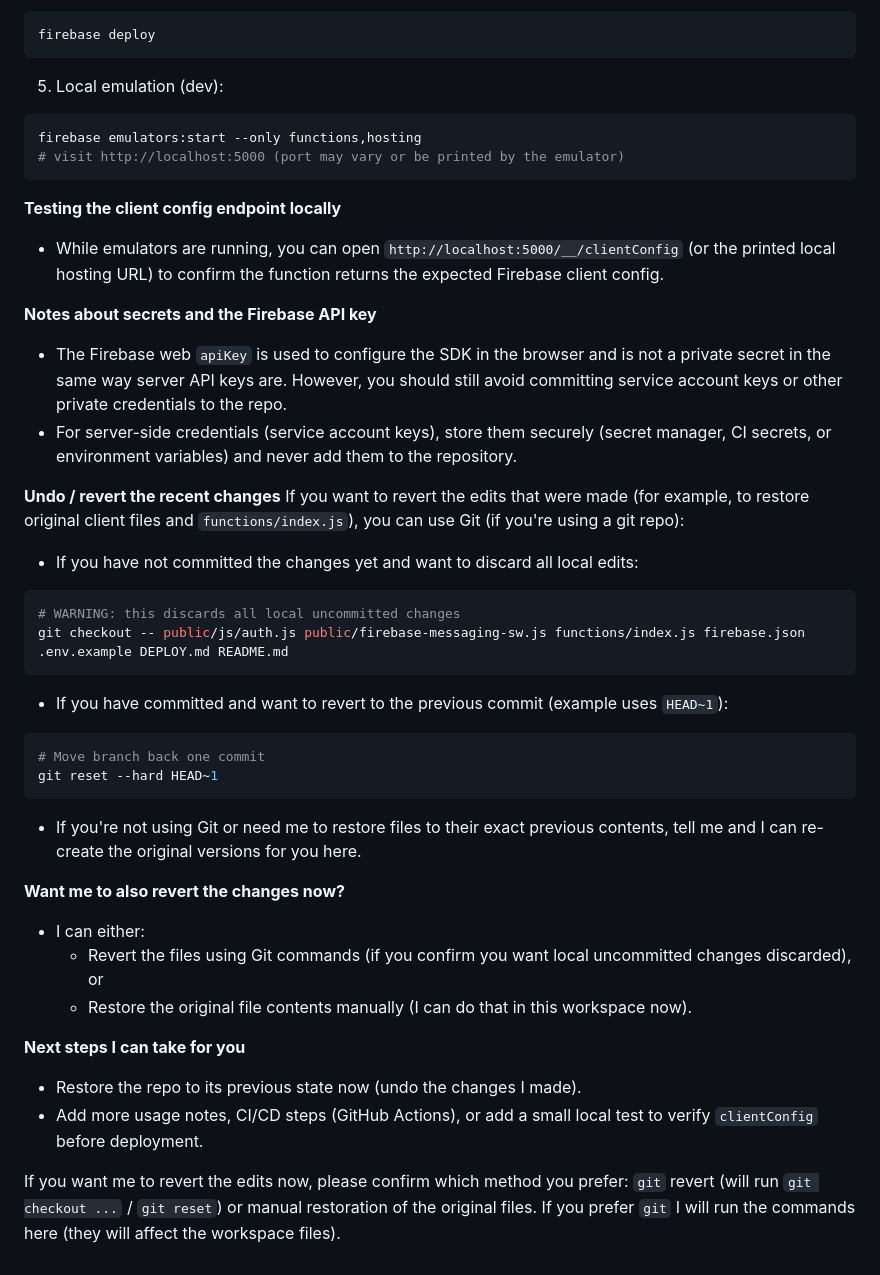
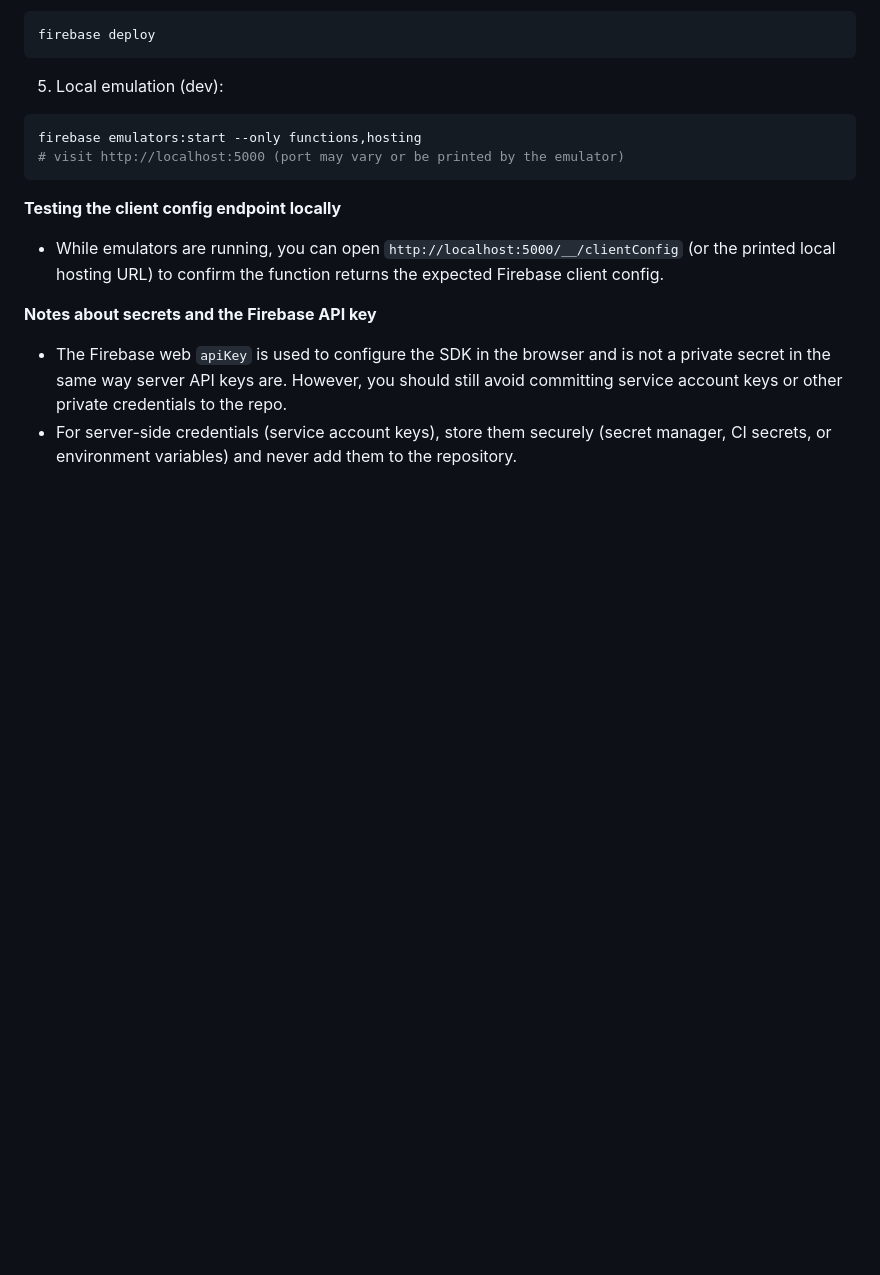
Before and after one commit to Arghknob/collaborative-todo, a Markdown page: README.md, the part around the change. Drawn GitHub-style; blank space fills up the shorter version.

Commit message:
Remove revert instructions from README
Removed instructions for reverting changes and restoring files.

````diff
--- a/README.md
+++ b/README.md
@@ -80,33 +80,3 @@ firebase emulators:start --only functions,hosting
 **Notes about secrets and the Firebase API key**
 - The Firebase web `apiKey` is used to configure the SDK in the browser and is not a private secret in the same way server API keys are. However, you should still avoid committing service account keys or other private credentials to the repo.
 - For server-side credentials (service account keys), store them securely (secret manager, CI secrets, or environment variables) and never add them to the repository.
-
-**Undo / revert the recent changes**
-If you want to revert the edits that were made (for example, to restore original client files and `functions/index.js`), you can use Git (if you're using a git repo):
-
-- If you have not committed the changes yet and want to discard all local edits:
-
-```powershell
-# WARNING: this discards all local uncommitted changes
-git checkout -- public/js/auth.js public/firebase-messaging-sw.js functions/index.js firebase.json .env.example DEPLOY.md README.md
-```
-
-- If you have committed and want to revert to the previous commit (example uses `HEAD~1`):
-
-```powershell
-# Move branch back one commit
-git reset --hard HEAD~1
-```
-
-- If you're not using Git or need me to restore files to their exact previous contents, tell me and I can re-create the original versions for you here.
-
-**Want me to also revert the changes now?**
-- I can either:
-  - Revert the files using Git commands (if you confirm you want local uncommitted changes discarded), or
-  - Restore the original file contents manually (I can do that in this workspace now).
-
-**Next steps I can take for you**
-- Restore the repo to its previous state now (undo the changes I made).
-- Add more usage notes, CI/CD steps (GitHub Actions), or add a small local test to verify `clientConfig` before deployment.
-
-If you want me to revert the edits now, please confirm which method you prefer: `git` revert (will run `git checkout ...` / `git reset`) or manual restoration of the original files. If you prefer `git` I will run the commands here (they will affect the workspace files).
````
